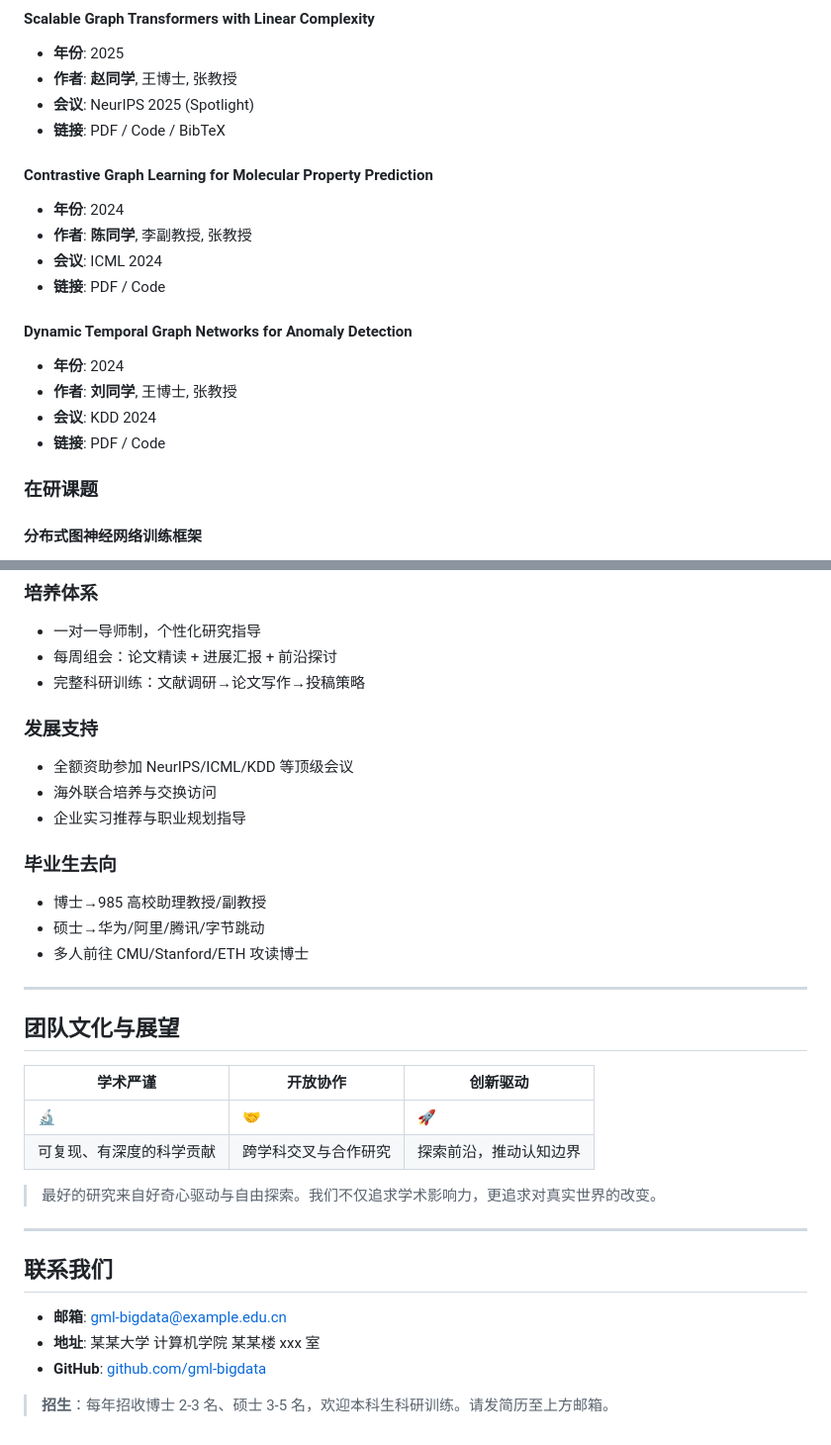
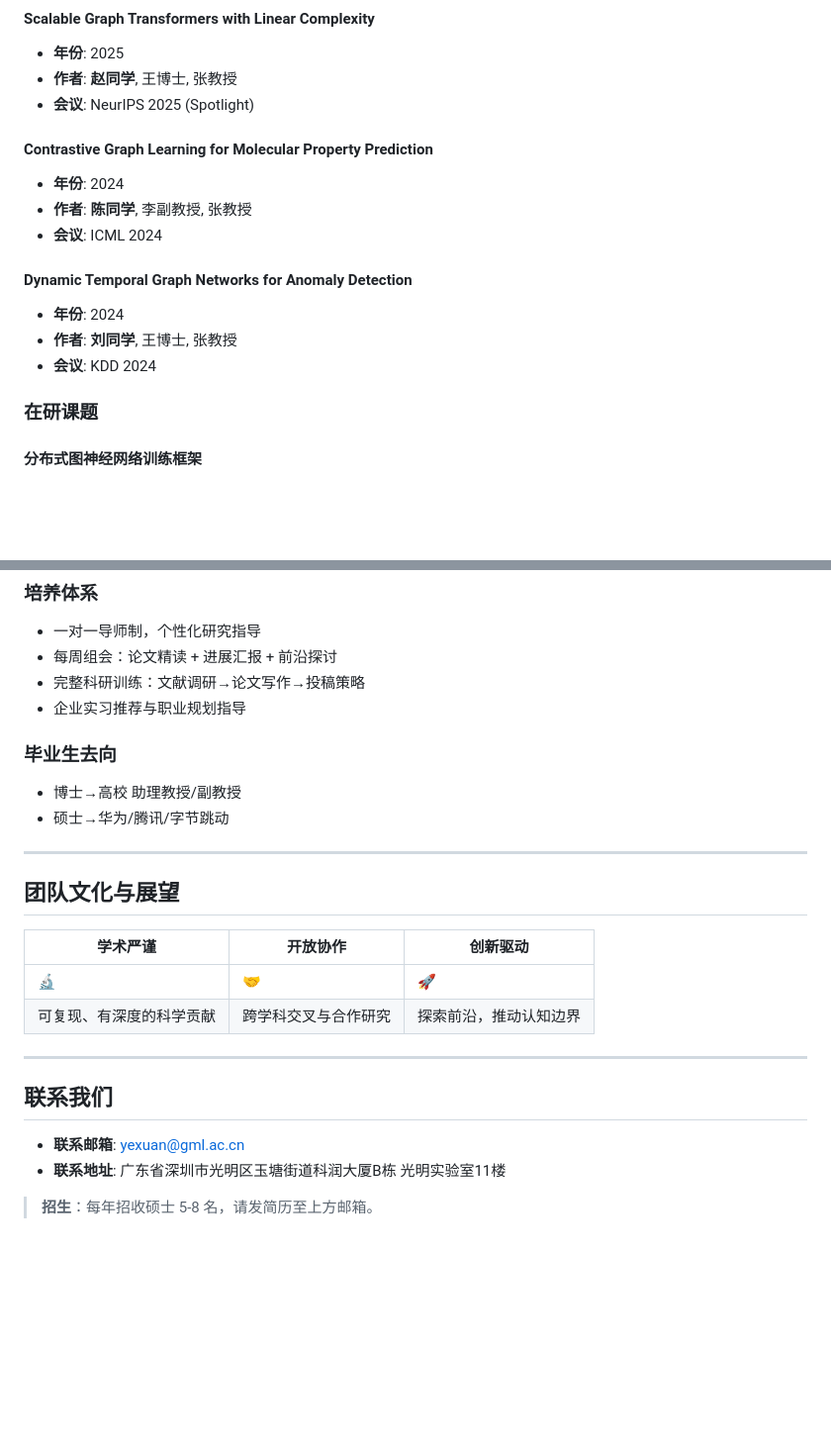
Before and after one commit to GML-BIGDATA/gml-bigdata.github.io, a Markdown page: content.md, 2 parts joined by grey strips. Shown at 99% size. Rendered like a GitHub page; blank space fills up the shorter version.

```diff
--- a/content.md
+++ b/content.md
@@ -57,19 +89,16 @@
 - **年份**: 2025
 - **作者**: **赵同学**, 王博士, 张教授
 - **会议**: NeurIPS 2025 (Spotlight)
-- **链接**: PDF / Code / BibTeX
 
 #### Contrastive Graph Learning for Molecular Property Prediction
 - **年份**: 2024
 - **作者**: **陈同学**, 李副教授, 张教授
 - **会议**: ICML 2024
-- **链接**: PDF / Code
 
 #### Dynamic Temporal Graph Networks for Anomaly Detection
 - **年份**: 2024
 - **作者**: **刘同学**, 王博士, 张教授
 - **会议**: KDD 2024
-- **链接**: PDF / Code
 
 ### 在研课题
 
@@ -91,16 +120,11 @@
 - 一对一导师制，个性化研究指导
 - 每周组会：论文精读 + 进展汇报 + 前沿探讨
 - 完整科研训练：文献调研→论文写作→投稿策略
-
-### 发展支持
-- 全额资助参加 NeurIPS/ICML/KDD 等顶级会议
-- 海外联合培养与交换访问
 - 企业实习推荐与职业规划指导
 
 ### 毕业生去向
-- 博士→985 高校助理教授/副教授
-- 硕士→华为/阿里/腾讯/字节跳动
-- 多人前往 CMU/Stanford/ETH 攻读博士
+- 博士→高校 助理教授/副教授
+- 硕士→华为/腾讯/字节跳动
 
 ---
 
@@ -111,14 +135,11 @@
 | 🔬 | 🤝 | 🚀 |
 | 可复现、有深度的科学贡献 | 跨学科交叉与合作研究 | 探索前沿，推动认知边界 |
 
-> 最好的研究来自好奇心驱动与自由探索。我们不仅追求学术影响力，更追求对真实世界的改变。
-
 ---
 
 ## 联系我们
 
-- **邮箱**: gml-bigdata@example.edu.cn
-- **地址**: 某某大学 计算机学院 某某楼 xxx 室
-- **GitHub**: [github.com/gml-bigdata](https://github.com/gml-bigdata)
+- **联系邮箱**: yexuan@gml.ac.cn
+- **联系地址**: 广东省深圳市光明区玉塘街道科润大厦B栋 光明实验室11楼
 
-> **招生**：每年招收博士 2-3 名、硕士 3-5 名，欢迎本科生科研训练。请发简历至上方邮箱。
+> **招生**：每年招收硕士 5-8 名，请发简历至上方邮箱。
```
Also changed, not shown: other parts of content.md (+34 -2 lines).
